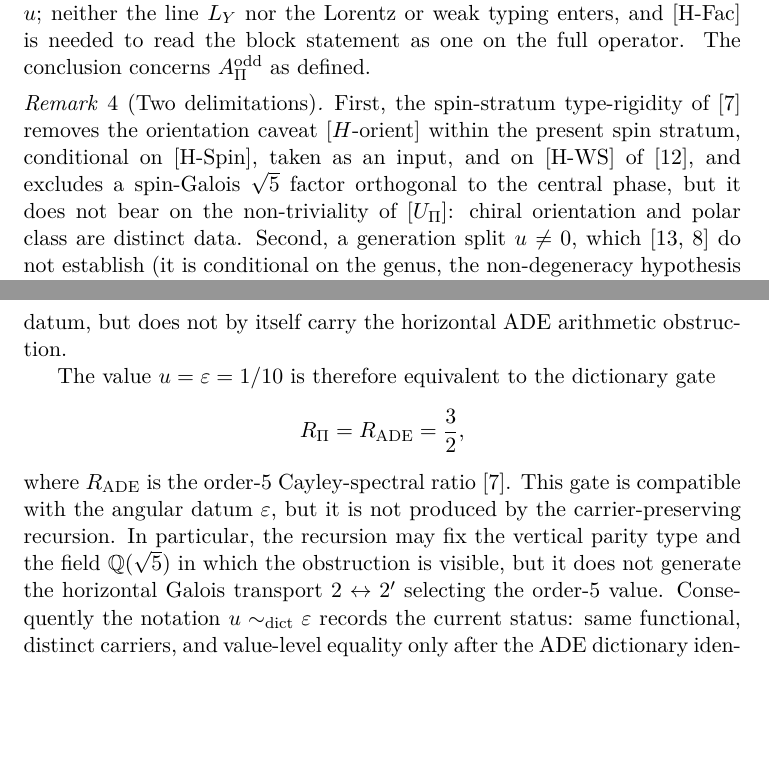
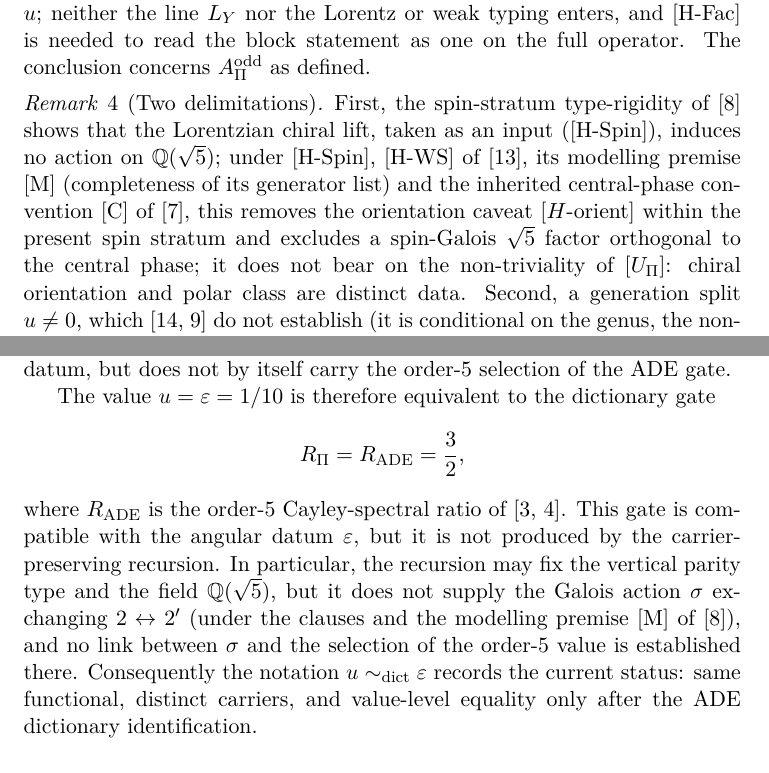
Before and after one commit to Cosmochrony/projected-yukawa-operator, a LaTeX paper (tex/ProjectedYukawaOperator.tex): two parts of pages 20 and 23 of 35 before the commit and two parts of pages 20 and 23 of 36 after it, joined at a grey line, cut so that both start at the same text, the shorter picture padded with empty space. Compiled offline with pdfLaTeX.

Commit message:
2.1: restate the AOG citations under the final contract ([H-Spin], [H-WS], [M], [C] conditions; R_ADE=3/2 attributed to the Cayley-spectral computation of a6/a4; no link between sigma and the order-5 selection); aog and aar bib entries

```diff
--- a/tex/ProjectedYukawaOperator.tex
+++ b/tex/ProjectedYukawaOperator.tex
@@ -864,9 +864,11 @@ Independent Researcher, France\\
 
     \begin{remark}[Two delimitations]
       \label{rem:precautions}
-      First, the spin-stratum type-rigidity of~\cite{Beau2026aog} removes the orientation caveat
-      $[H\text{-orient}]$ within the present spin stratum, conditional on [H-Spin], taken as an input, and on [H-WS] of~\cite{Beau2026q11of}, and excludes a spin-Galois $\sqrt{5}$ factor orthogonal to the
-      central phase, but it does not bear on the non-triviality of $[\Upi]$: chiral orientation and polar class are
+      First, the spin-stratum type-rigidity of~\cite{Beau2026aog} shows that the Lorentzian chiral lift, taken as an input
+      ([H-Spin]), induces no action on $\mathbb{Q}(\sqrt{5})$; under [H-Spin], [H-WS] of~\cite{Beau2026q11of}, its
+      modelling premise [M] (completeness of its generator list) and the inherited central-phase convention [C] of
+      \cite{Beau2026cho}, this removes the orientation caveat $[H\text{-orient}]$ within the present spin stratum
+      and excludes a spin-Galois $\sqrt{5}$ factor orthogonal to the central phase; it does not bear on the non-triviality of $[\Upi]$: chiral orientation and polar class are
       distinct data.
       Second, a generation split $u \neq 0$, which~\cite{Beau2026prs, Beau2026bim} do not establish (it is conditional
       on the genus, the non-degeneracy hypothesis and the transport hypothesis named there), would be a
@@ -979,19 +981,20 @@ Independent Researcher, France\\
       \]
       commutes with \(\Jthree\) for every \(u\).
       Thus the polar spectrum of \(\Hpi\) (under [H-Res] and [H-Sq]) carries the vertical diagonal split as a free
-      carrier-preserving datum, but does not by itself carry the horizontal ADE arithmetic
-      obstruction.
+      carrier-preserving datum, but does not by itself carry the order-\(5\) selection of the ADE
+      gate.
 
       The value \(u=\varepsilon=1/10\) is therefore equivalent to the dictionary gate
       \[
         R_\Pi = R_{\mathrm{ADE}}=\frac32,
       \]
-      where \(R_{\mathrm{ADE}}\) is the order-\(5\) Cayley-spectral ratio~\cite{Beau2026aog}.
+      where \(R_{\mathrm{ADE}}\) is the order-\(5\) Cayley-spectral ratio of~\cite{Beau2026a6, Beau2026a4}.
       This gate is compatible with the angular datum \(\varepsilon\), but it is not produced by the
       carrier-preserving recursion.
       In particular, the recursion may fix the vertical parity type and the field
-      \(\mathbb{Q}(\sqrt5)\) in which the obstruction is visible, but it does not generate the
-      horizontal Galois transport \(2\leftrightarrow 2'\) selecting the order-\(5\) value.
+      \(\mathbb{Q}(\sqrt5)\), but it does not supply the Galois action \(\sigma\) exchanging
+      \(2\leftrightarrow 2'\) (under the clauses and the modelling premise [M] of~\cite{Beau2026aog}), and no link
+      between \(\sigma\) and the selection of the order-\(5\) value is established there.
       Consequently the notation \(u\sim_{\mathrm{dict}}\varepsilon\) records the current
       status: same functional, distinct carriers, and value-level equality only after the
       ADE dictionary identification.
```
Also changed, not shown: tex/cosmochrony-bibliography.bib (+3 -3 lines).
